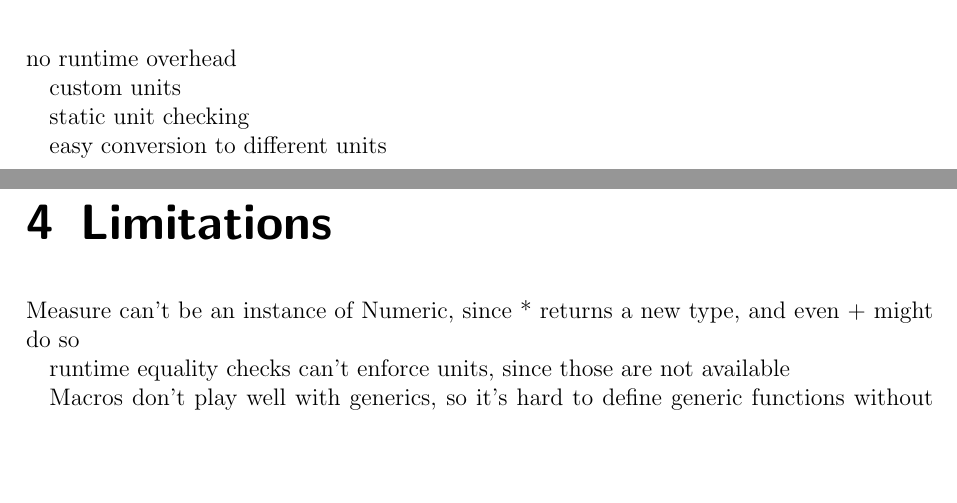
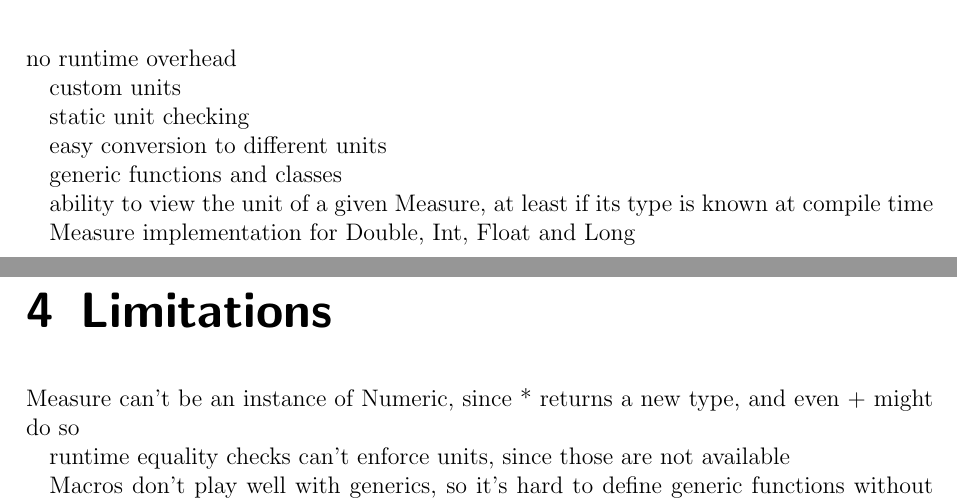
Before and after one commit to Mononofu/Units-of-Measure, a LaTeX thesis (thesis/thesis.tex): two parts of pages 11 and 12 of 16, joined at a grey line, cut so that both start at the same text, the shorter picture padded with empty space. Compiled offline with pdfLaTeX.

```diff
--- a/thesis/thesis.tex
+++ b/thesis/thesis.tex
@@ -352,6 +352,12 @@
 
 easy conversion to different units
 
+generic functions and classes
+
+ability to view the unit of a given Measure, at least if its type is known at compile time
+
+Measure implementation for Double, Int, Float and Long
+
 \chapter{Limitations}
 
 Measure can't be an instance of Numeric, since * returns a new type, and even + might do so
```
Also changed, not shown: 3 other files.
